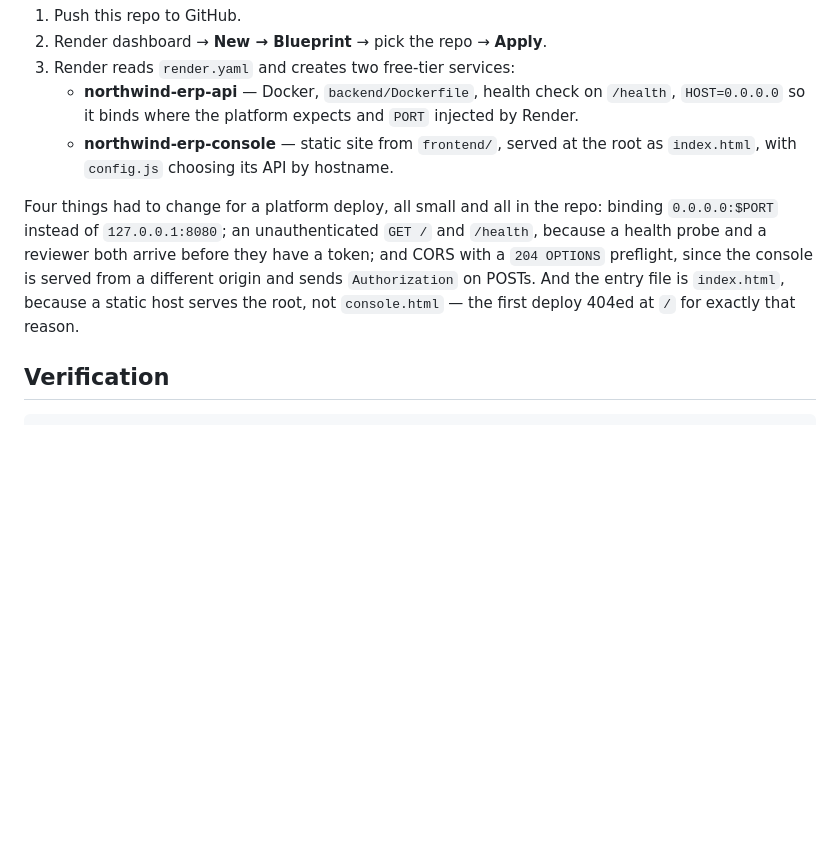
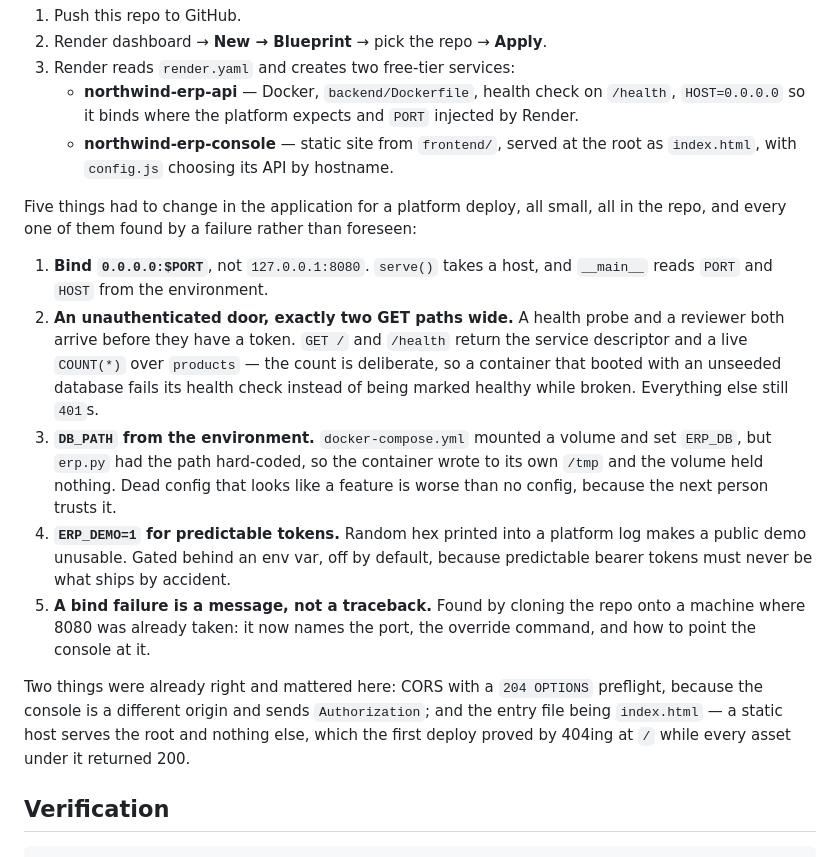
Before and after one commit to anurag2155/northwind-erp, a Markdown page: README.md, the part around the change. Drawn GitHub-style; blank space fills up the shorter version.

Commit message:
README: spell out all five deploy-forced source changes

```diff
--- a/README.md
+++ b/README.md
@@ -187,13 +187,33 @@ Render, from this repository, via `render.yaml` as a Blueprint:
    - **northwind-erp-console** — static site from `frontend/`, served at the
      root as `index.html`, with `config.js` choosing its API by hostname.
 
-Four things had to change for a platform deploy, all small and all in the repo:
-binding `0.0.0.0:$PORT` instead of `127.0.0.1:8080`; an unauthenticated `GET /`
-and `/health`, because a health probe and a reviewer both arrive before they have
-a token; and CORS with a `204 OPTIONS` preflight, since the console is served
-from a different origin and sends `Authorization` on POSTs. And the entry file
-is `index.html`, because a static host serves the root, not `console.html` —
-the first deploy 404ed at `/` for exactly that reason.
+Five things had to change in the application for a platform deploy, all small,
+all in the repo, and every one of them found by a failure rather than foreseen:
+
+1. **Bind `0.0.0.0:$PORT`**, not `127.0.0.1:8080`. `serve()` takes a host, and
+   `__main__` reads `PORT` and `HOST` from the environment.
+2. **An unauthenticated door, exactly two GET paths wide.** A health probe and a
+   reviewer both arrive before they have a token. `GET /` and `/health` return
+   the service descriptor and a live `COUNT(*)` over `products` — the count is
+   deliberate, so a container that booted with an unseeded database fails its
+   health check instead of being marked healthy while broken. Everything else
+   still `401`s.
+3. **`DB_PATH` from the environment.** `docker-compose.yml` mounted a volume and
+   set `ERP_DB`, but `erp.py` had the path hard-coded, so the container wrote to
+   its own `/tmp` and the volume held nothing. Dead config that looks like a
+   feature is worse than no config, because the next person trusts it.
+4. **`ERP_DEMO=1` for predictable tokens.** Random hex printed into a platform
+   log makes a public demo unusable. Gated behind an env var, off by default,
+   because predictable bearer tokens must never be what ships by accident.
+5. **A bind failure is a message, not a traceback.** Found by cloning the repo
+   onto a machine where 8080 was already taken: it now names the port, the
+   override command, and how to point the console at it.
+
+Two things were already right and mattered here: CORS with a `204 OPTIONS`
+preflight, because the console is a different origin and sends `Authorization`;
+and the entry file being `index.html` — a static host serves the root and
+nothing else, which the first deploy proved by 404ing at `/` while every asset
+under it returned 200.
 
 ## Verification
 
```
